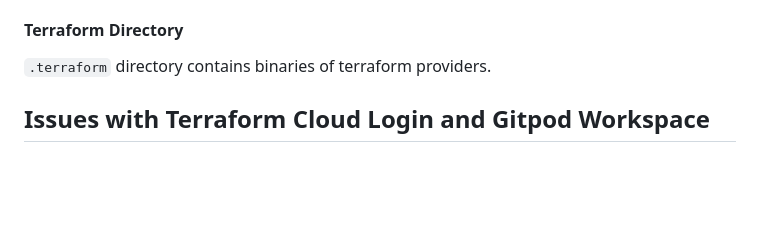
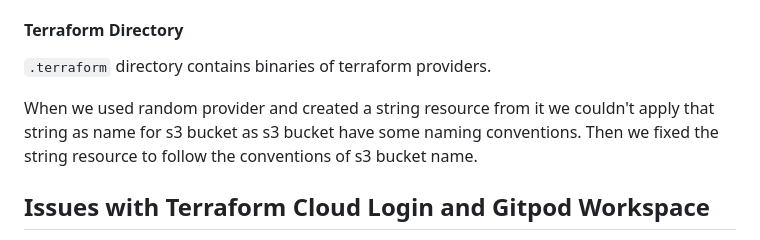
Before and after one commit to bhanumalhotra123/terraform-begineer-bootcamp-2023, a Markdown page: README.md, the part around the change. GitHub-like rendering; blank space fills up the shorter version.

Commit message:
#12 Update the docs to mention the change in random string resource for s3 bucket name

```diff
--- a/README.md
+++ b/README.md
@@ -270,6 +270,9 @@ If you lose this file, you lose knowning the state of your infrastructure.
 
 `.terraform` directory contains binaries of terraform providers.
 
+
+When we used random provider and created a string resource from it we couldn't apply that string as name for s3 bucket as s3 bucket have some naming conventions. Then we fixed the string resource to follow the conventions of s3 bucket name.
+
 ## Issues with Terraform Cloud Login and Gitpod Workspace
 
 When attempting to run `terraform login` it will launch bash a wiswig view to generate a token. However it does not work expected in Gitpod VsCode in the browser.
```
